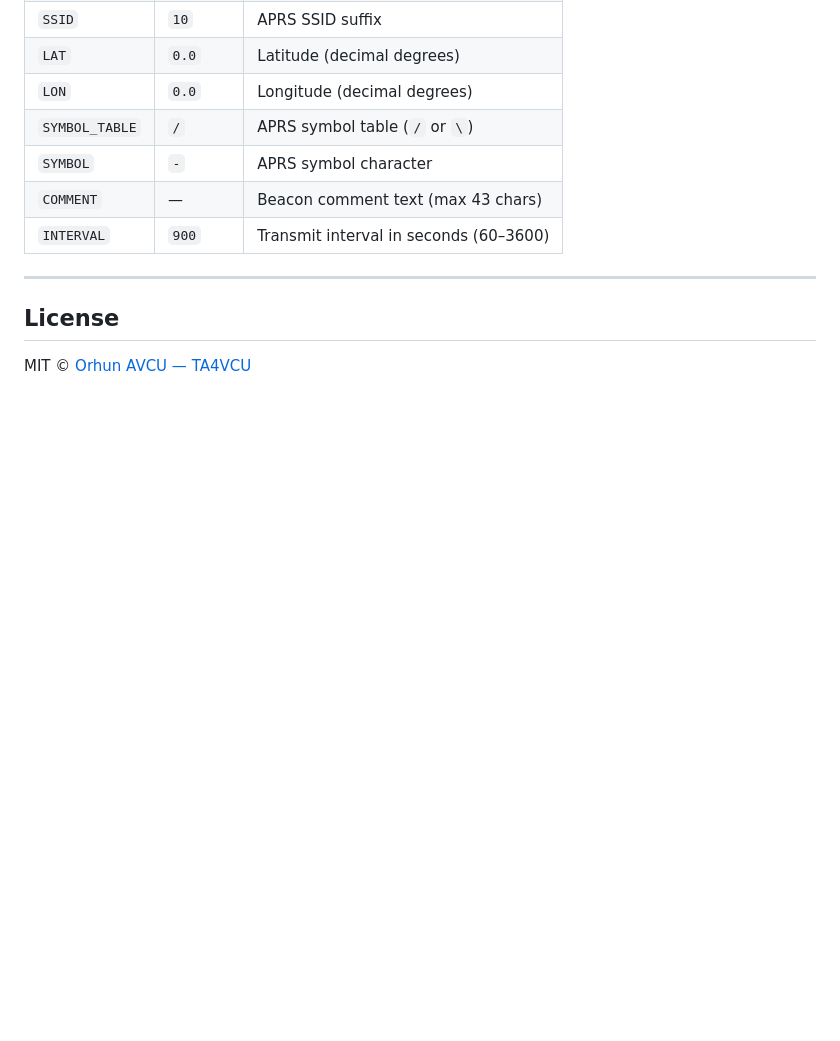
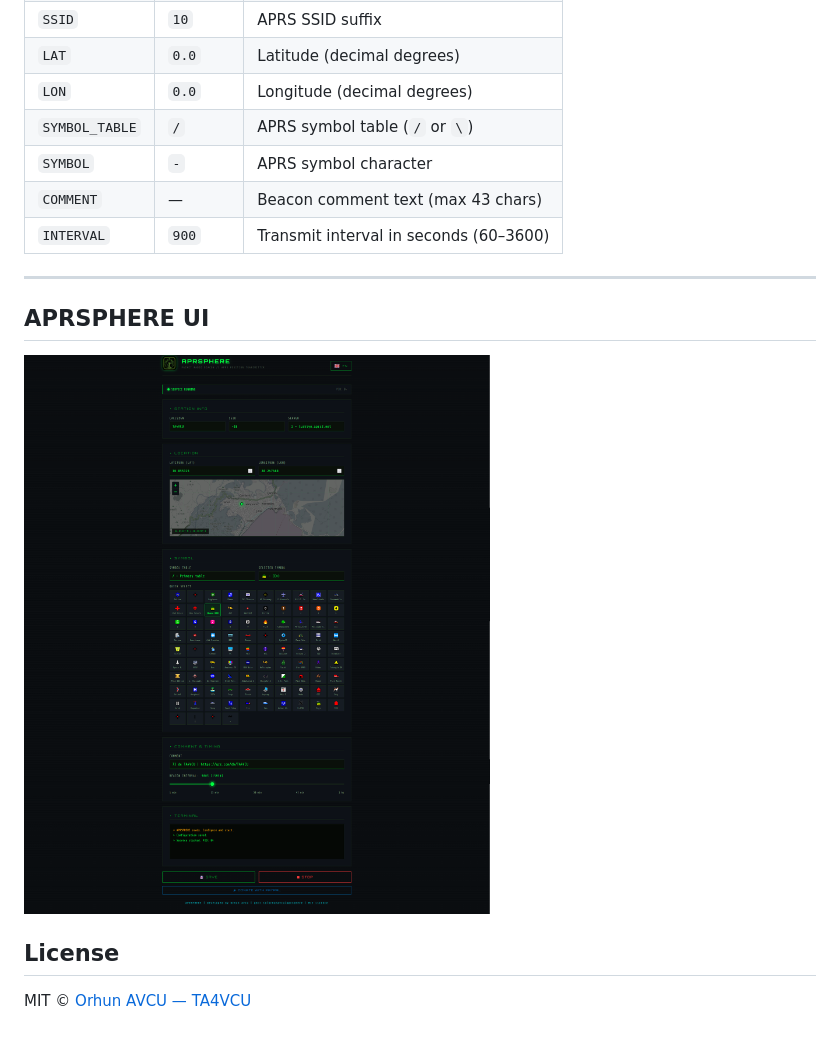
Before and after one commit to orhunavcu/aprsphere, a Markdown page: README.md, the part around the change. Rendered like a GitHub page; blank space fills up the shorter version.

```diff
--- a/README.md
+++ b/README.md
@@ -94,7 +94,9 @@ All settings are saved via the web UI. You can also pass environment variables d
 | `INTERVAL` | `900` | Transmit interval in seconds (60–3600) |
 
 ---
+## APRSPHERE UI
 
+![Aprsphere UI](docs/screenshot.png)
 ## License
 
 MIT © [Orhun AVCU — TA4VCU](https://github.com/orhunavcu)
```
